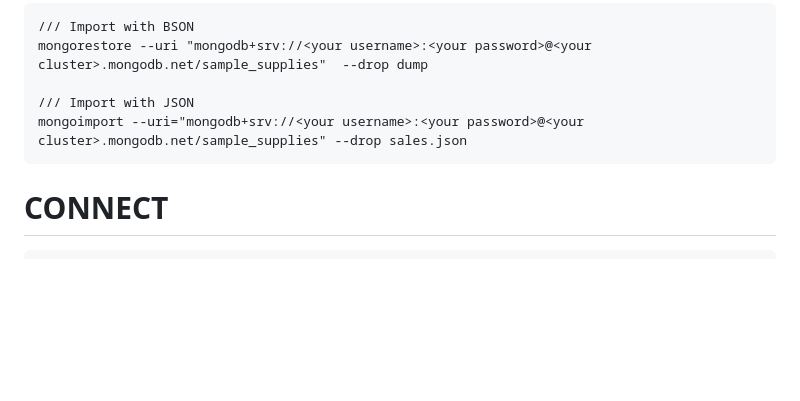
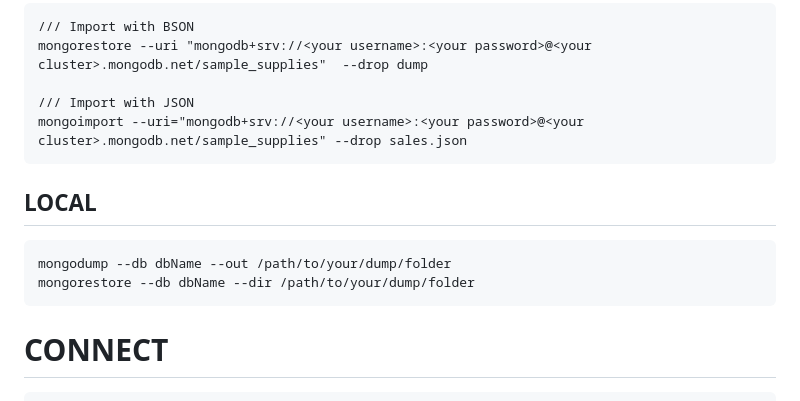
Before and after one commit to Amarjit-ph/origin, a Markdown page: Mongodb/2-Basic-commands.md, the part around the change. Rendered like a GitHub page; blank space fills up the shorter version.

````diff
--- a/Mongodb/2-Basic-commands.md
+++ b/Mongodb/2-Basic-commands.md
@@ -22,6 +22,14 @@ mongorestore --uri "mongodb+srv://<your username>:<your password>@<your cluster>
 /// Import with JSON
 mongoimport --uri="mongodb+srv://<your username>:<your password>@<your cluster>.mongodb.net/sample_supplies" --drop sales.json
 ```
+## LOCAL
+```
+mongodump --db dbName --out /path/to/your/dump/folder
+mongorestore --db dbName --dir /path/to/your/dump/folder
+```
+
+
+
 # CONNECT
 ```
 mongo # connects to mongodb://127.0.0.1:27017 by default
````
